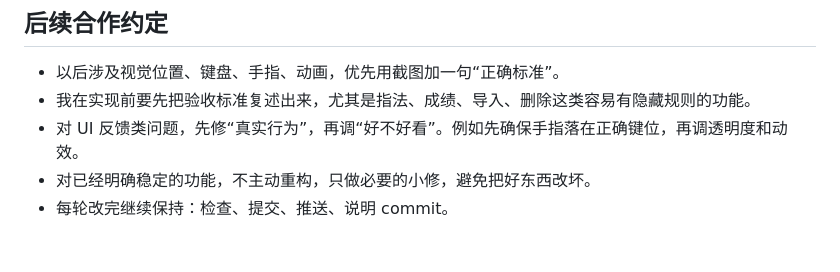
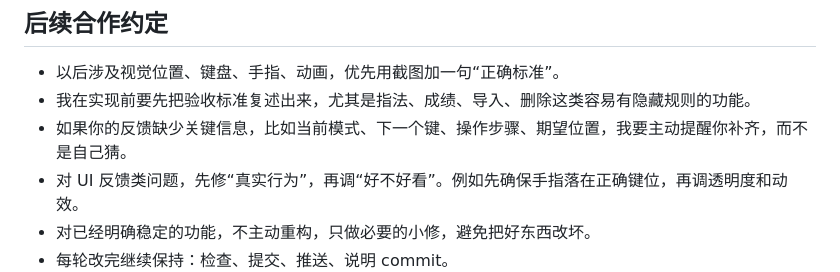
Before and after one commit to jfcws1/-, a Markdown page: 项目经验记录.md, the part around the change. Drawn GitHub-style; blank space fills up the shorter version.

Commit message:
Add communication reminder agreement

```diff
--- a/项目经验记录.md
+++ b/项目经验记录.md
@@ -202,6 +202,7 @@ git log -1 --oneline
 
 - 以后涉及视觉位置、键盘、手指、动画，优先用截图加一句“正确标准”。
 - 我在实现前要先把验收标准复述出来，尤其是指法、成绩、导入、删除这类容易有隐藏规则的功能。
+- 如果你的反馈缺少关键信息，比如当前模式、下一个键、操作步骤、期望位置，我要主动提醒你补齐，而不是自己猜。
 - 对 UI 反馈类问题，先修“真实行为”，再调“好不好看”。例如先确保手指落在正确键位，再调透明度和动效。
 - 对已经明确稳定的功能，不主动重构，只做必要的小修，避免把好东西改坏。
 - 每轮改完继续保持：检查、提交、推送、说明 commit。
```
